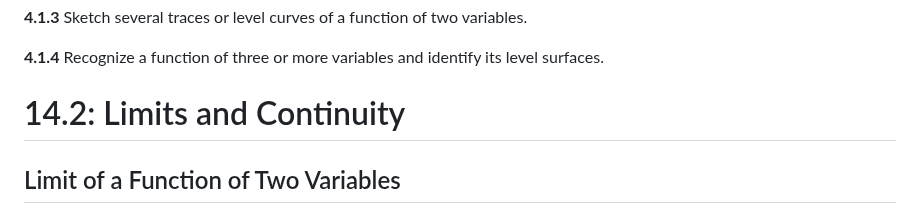
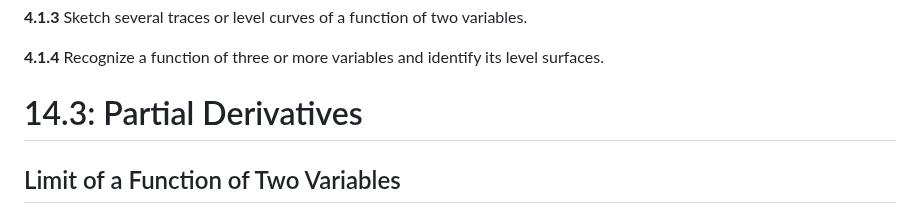
Before and after one commit to sandervonk/LC, a Markdown page: multi.md, the part around one of its changes. Drawn GitHub-style.

Commit message:
multi.md updated from https://stackeditpro.io/

```diff
--- a/multi.md
+++ b/multi.md
@@ -334,7 +334,7 @@ Another thing we could do is have the three axes be the input components, and ha
 **4.1.4** Recognize a function of three or more variables and identify its level surfaces.
 
 
-# 14.2: Limits and Continuity
+# 14.3: Partial Derivatives
 
 
 ## Limit of a Function of Two Variables
```
Also changed, not shown: other parts of multi.md (+7 -7 lines).
